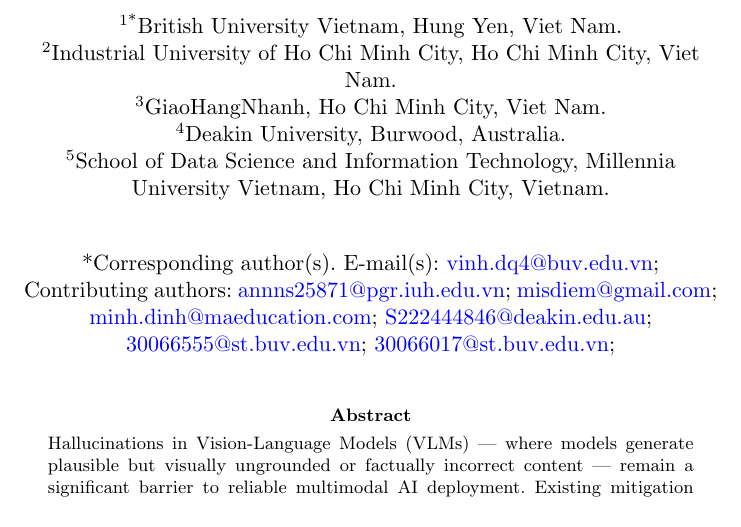
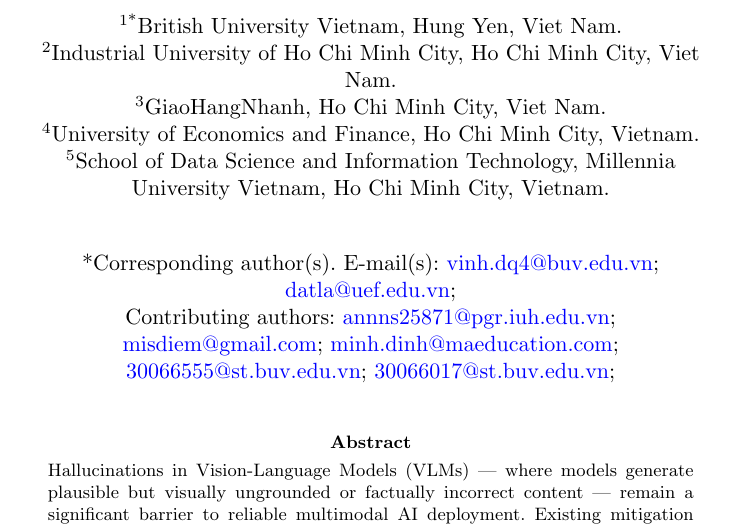
Before and after one commit to vinhqdang/cmvkg, a LaTeX paper (manuscript/sn-article.tex): part of page 1 of 31, cut so that both start at the same text. Compiled offline with pdfLaTeX.

Commit message:
docs: update Anh Dat Le affiliation, email, and corresponding-author status
Move Anh Dat Le to University of Economics and Finance, Ho Chi Minh City,
Vietnam (datla@uef.edu.vn) and designate him as an additional corresponding
author alongside Quang-Vinh Dang. Rebuild the PDF.

Co-Authored-By: Claude Opus 4.8 <noreply@anthropic.com>
Claude-Session: https://claude.ai/code/session_017P8DQk6akWRD5utvSuo8Rm

```diff
--- a/manuscript/sn-article.tex
+++ b/manuscript/sn-article.tex
@@ -105,7 +105,7 @@
 
 \author[5]{\fnm{Minh Ngoc} \sur{Dinh}}\email{minh.dinh@maeducation.com}
 
-\author[4]{\fnm{Anh Dat} \sur{Le}}\email{S222444846@deakin.edu.au}
+\author*[4]{\fnm{Anh Dat} \sur{Le}}\email{datla@uef.edu.vn}
 
 \author[1]{\fnm{Hoang Viet} \sur{Vu}}\email{30066555@st.buv.edu.vn}
 
@@ -116,7 +116,7 @@
 \affil*[1]{\orgname{British University Vietnam}, \orgaddress{\city{Hung Yen}, \country{Viet Nam}}}
 \affil[2]{\orgname{Industrial University of Ho Chi Minh City}, \orgaddress{\city{Ho Chi Minh City}, \country{Viet Nam}}}
 \affil[3]{\orgname{GiaoHangNhanh}, \orgaddress{\city{Ho Chi Minh City}, \country{Viet Nam}}}
-\affil[4]{\orgname{Deakin University}, \orgaddress{\city{Burwood}, \country{Australia}}}
+\affil[4]{\orgname{University of Economics and Finance}, \orgaddress{\city{Ho Chi Minh City}, \country{Vietnam}}}
 \affil[5]{\orgname{School of Data Science and Information Technology, Millennia University Vietnam}, \orgaddress{\city{Ho Chi Minh City}, \country{Vietnam}}}
 
 
```
Also changed, not shown: manuscript/sn-article.pdf.
